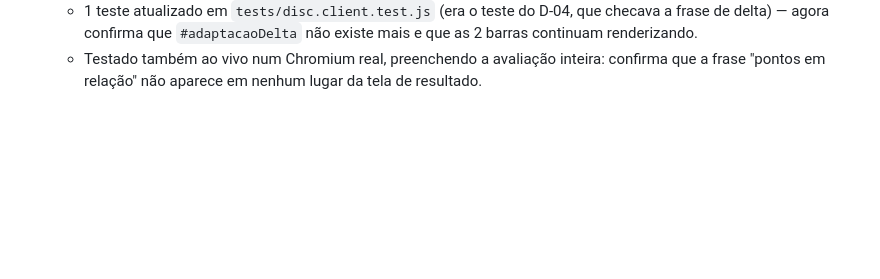
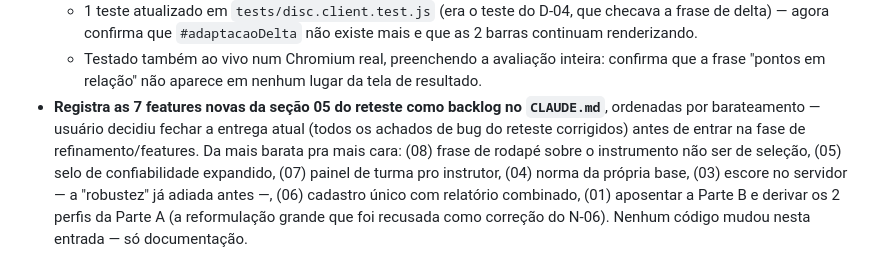
Before and after one commit to TaticaContabilidade/forms-meta, a Markdown page: CHANGELOG.md, the part around the change. GitHub-like rendering; blank space fills up the shorter version.

```diff
--- a/CHANGELOG.md
+++ b/CHANGELOG.md
@@ -443,3 +443,14 @@ seguem só no histórico do `git log`.
   - Testado também ao vivo num Chromium real, preenchendo a avaliação
     inteira: confirma que a frase "pontos em relação" não aparece em
     nenhum lugar da tela de resultado.
+- **Registra as 7 features novas da seção 05 do reteste como backlog no
+  `CLAUDE.md`**, ordenadas por barateamento — usuário decidiu fechar a
+  entrega atual (todos os achados de bug do reteste corrigidos) antes de
+  entrar na fase de refinamento/features. Da mais barata pra mais cara:
+  (08) frase de rodapé sobre o instrumento não ser de seleção, (05)
+  selo de confiabilidade expandido, (07) painel de turma pro instrutor,
+  (04) norma da própria base, (03) escore no servidor — a "robustez" já
+  adiada antes —, (06) cadastro único com relatório combinado, (01)
+  aposentar a Parte B e derivar os 2 perfis da Parte A (a reformulação
+  grande que foi recusada como correção do N-06). Nenhum código mudou
+  nesta entrada — só documentação.
```
Also changed, not shown: CLAUDE.md (+50 -0 lines).
